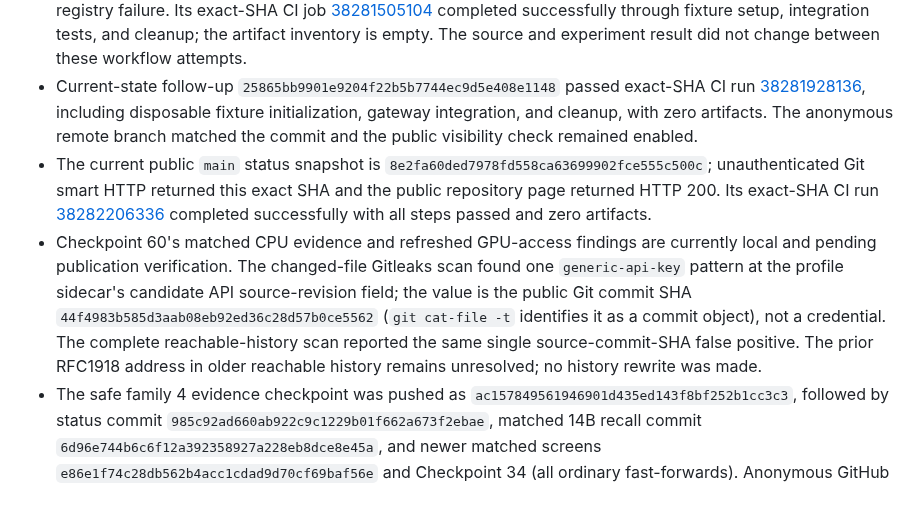
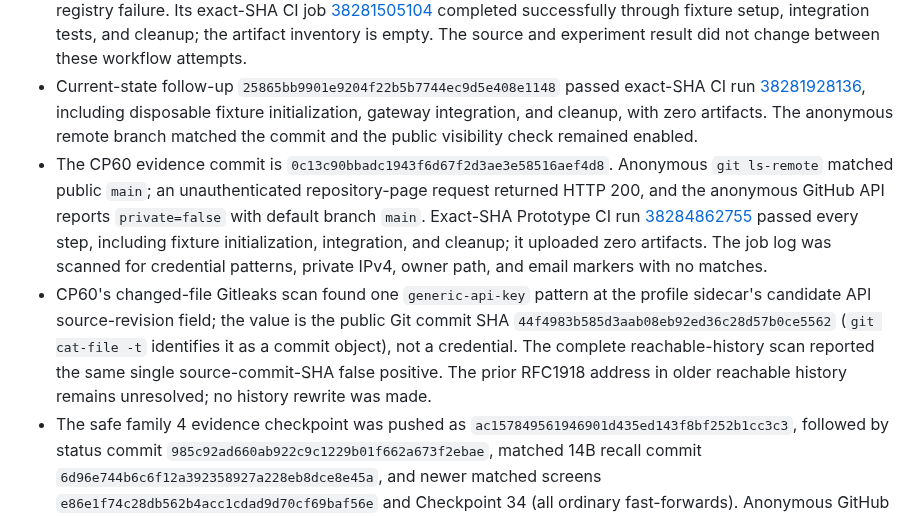
Before and after one commit to p0rkm4th/hades-v3, a Markdown page: docs/CURRENT_STATE.md, the part around the change. Drawn GitHub-style.

Commit message:
Record CP60 publication verification

```diff
--- a/docs/CURRENT_STATE.md
+++ b/docs/CURRENT_STATE.md
@@ -55,8 +55,8 @@
 - The status follow-up `c160320c3ca51870525c7f908fc0dd409de28402` failed exact-SHA CI run [38281290805](https://github.com/p0rkm4th/hades-v3/actions/runs/38281290805) before fixture initialization: the hosted runner could not pull a pinned Docker image because of a registry rate-limit response. Tests were skipped and no artifact was uploaded. The job log was reviewed with zero owner-path, private-IP, email, or credential-pattern matches. The connected GitHub integration rejected a failed-job rerun with HTTP 403 (`Resource not accessible by integration`); this is an integration permission limit, not a project test result. The CP59 evidence commit itself passed run 38280977444; retry the same source through the next ordinary push and record its exact-SHA result.
 - Status-only follow-up `30d80b5506e7638bc2df1815987043cda0c1ebb6` triggered a fresh workflow after the transient registry failure. Its exact-SHA CI job [38281505104](https://github.com/p0rkm4th/hades-v3/actions/runs/38281505104) completed successfully through fixture setup, integration tests, and cleanup; the artifact inventory is empty. The source and experiment result did not change between these workflow attempts.
 - Current-state follow-up `25865bb9901e9204f22b5b7744ec9d5e408e1148` passed exact-SHA CI run [38281928136](https://github.com/p0rkm4th/hades-v3/actions/runs/38281928136), including disposable fixture initialization, gateway integration, and cleanup, with zero artifacts. The anonymous remote branch matched the commit and the public visibility check remained enabled.
-- The current public `main` status snapshot is `8e2fa60ded7978fd558ca63699902fce555c500c`; unauthenticated Git smart HTTP returned this exact SHA and the public repository page returned HTTP 200. Its exact-SHA CI run [38282206336](https://github.com/p0rkm4th/hades-v3/actions/runs/38282206336) completed successfully with all steps passed and zero artifacts.
-- Checkpoint 60's matched CPU evidence and refreshed GPU-access findings are currently local and pending publication verification. The changed-file Gitleaks scan found one `generic-api-key` pattern at the profile sidecar's candidate API source-revision field; the value is the public Git commit SHA `44f4983b585d3aab08eb92ed36c28d57b0ce5562` (`git cat-file -t` identifies it as a commit object), not a credential. The complete reachable-history scan reported the same single source-commit-SHA false positive. The prior RFC1918 address in older reachable history remains unresolved; no history rewrite was made.
+- The CP60 evidence commit is `0c13c90bbadc1943f6d67f2d3ae3e58516aef4d8`. Anonymous `git ls-remote` matched public `main`; an unauthenticated repository-page request returned HTTP 200, and the anonymous GitHub API reports `private=false` with default branch `main`. Exact-SHA Prototype CI run [38284862755](https://github.com/p0rkm4th/hades-v3/actions/runs/38284862755) passed every step, including fixture initialization, integration, and cleanup; it uploaded zero artifacts. The job log was scanned for credential patterns, private IPv4, owner path, and email markers with no matches.
+- CP60's changed-file Gitleaks scan found one `generic-api-key` pattern at the profile sidecar's candidate API source-revision field; the value is the public Git commit SHA `44f4983b585d3aab08eb92ed36c28d57b0ce5562` (`git cat-file -t` identifies it as a commit object), not a credential. The complete reachable-history scan reported the same single source-commit-SHA false positive. The prior RFC1918 address in older reachable history remains unresolved; no history rewrite was made.
 - The safe family 4 evidence checkpoint was pushed as `ac157849561946901d435ed143f8bf252b1cc3c3`, followed by status commit `985c92ad660ab922c9c1229b01f662a673f2ebae`, matched 14B recall commit `6d96e744b6c6f12a392358927a228eb8dce8e45a`, and newer matched screens `e86e1f74c28db562b4acc1cdad9d70cf69baf56e` and Checkpoint 34 (all ordinary fast-forwards). Anonymous GitHub REST confirmed public visibility and `git ls-remote` matched each checked head. Current report snapshots are sanitized. A full-history Gitleaks scan covered 86 commits / 703 unique blobs with no credential patterns at that checkpoint. The latest scan after CP59 covered 743 unique blobs and reported one `generic-api-key` pattern on the candidate-source revision SHA recorded in the CP58 profile; `git cat-file` confirms that value is an existing commit object, so this is a commit-hash false positive, not a credential. Manual content checks still found a private RFC1918 address in older SSH troubleshooting text that names a homelab inference host; that address remains reachable in public Git history. Other matches were generic `/home/hermes` container paths and synthetic Git identity addresses, not the owner's home-directory path or personal email. No history was rewritten; an owner-approved remediation plan is still required before any history rewrite or claim of removal.
 - Public `main` contained the memory-correction implementation and CI fixture fix at `65f6376a083bada6e672cf0d3eba1ea912645491`; follow-on publication notes were at `56dda9d3702461380c34cab81a1fb1adf47d1ec2` when verified. Repository creation began at GitHub’s `Initial commit` `11abec1f63d3cd65aa8df3c99a8d227340138457` (README and `.gitignore`); `2d0488caddde45210a704a332329783176f45476` is the first HADES v3 harness initialization commit. Family 4 correction implementation and six-attempt evidence are recorded in Checkpoint 20.
 - The required canonical frozen filenames are absent from the workspace. The local ignored `PRD_V1.md` and `Architecture_V1.md` were read and left unchanged; the architecture identifies itself as FROZEN v1.0, while the PRD lacks an explicit version/freeze header. Source SHA-256 values were recorded in the Checkpoint 41 audit. Owner confirmation of the PRD's canonical source identity is still needed; neither file is published.
```
